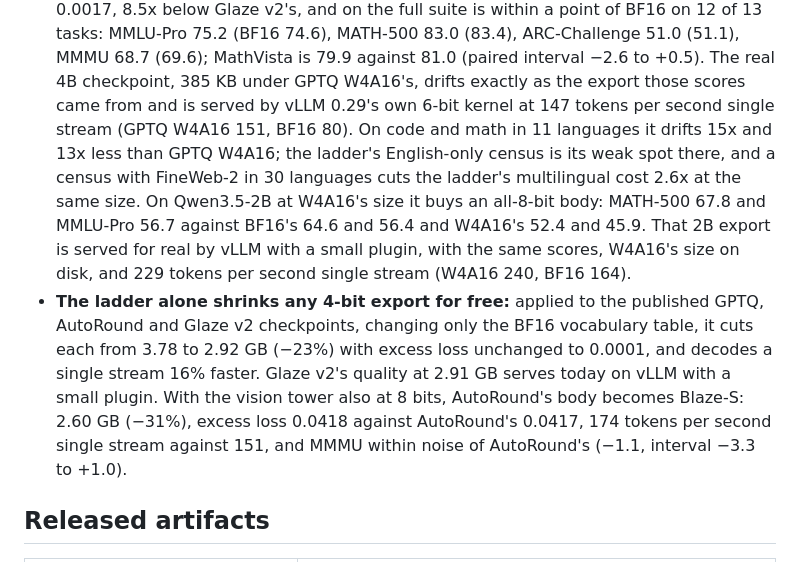
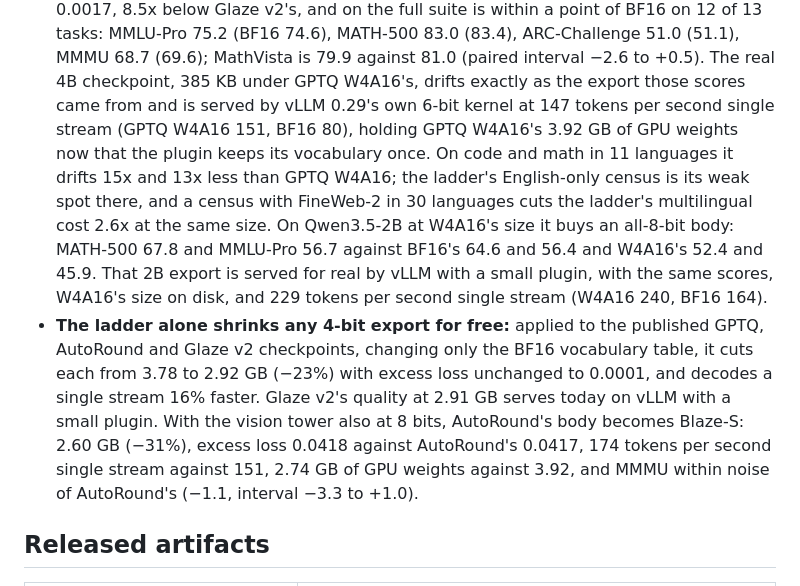
Before and after one commit to imjohnzakkam/qwen35-compression, a Markdown page: docs/README.md, the part around the change. Rendered like a GitHub page.

Commit message:
docs: the vocabulary held once, 0.41 GB less GPU memory at the same speed and drift
Co-Authored-By: Claude Opus 5.5 <noreply@anthropic.com>

```diff
--- a/docs/README.md
+++ b/docs/README.md
@@ -46,7 +46,8 @@ mode with greedy decoding and up to 8,192 generated tokens.
   (83.4), ARC-Challenge 51.0 (51.1), MMMU 68.7 (69.6); MathVista is 79.9 against 81.0 (paired
   interval −2.6 to +0.5). The real 4B checkpoint, 385 KB under GPTQ W4A16's, drifts exactly as
   the export those scores came from and is served by vLLM 0.29's own 6-bit kernel at 147 tokens per
-  second single stream (GPTQ W4A16 151, BF16 80). On code and math in 11 languages it drifts 15x and
+  second single stream (GPTQ W4A16 151, BF16 80), holding GPTQ W4A16's 3.92 GB of GPU weights now
+  that the plugin keeps its vocabulary once. On code and math in 11 languages it drifts 15x and
   13x less than GPTQ W4A16; the ladder's English-only census is its weak spot there, and a census
   with FineWeb-2 in 30 languages cuts the ladder's multilingual cost 2.6x at the same size. On
   Qwen3.5-2B at W4A16's size it buys an all-8-bit body: MATH-500 67.8 and
@@ -58,8 +59,8 @@ mode with greedy decoding and up to 8,192 generated tokens.
   GB (−23%) with excess loss unchanged to 0.0001, and decodes a single stream 16% faster. Glaze v2's
   quality at 2.91 GB serves today on vLLM with a small plugin. With the vision tower also at 8 bits,
   AutoRound's body becomes Blaze-S: 2.60 GB (−31%), excess loss 0.0418 against AutoRound's 0.0417,
-  174 tokens per second single stream against 151, and MMMU within noise of AutoRound's (−1.1,
-  interval −3.3 to +1.0).
+  174 tokens per second single stream against 151, 2.74 GB of GPU weights against 3.92, and MMMU
+  within noise of AutoRound's (−1.1, interval −3.3 to +1.0).
 
 ## Released artifacts
 
```
Also changed, not shown: docs/experiments/08-blaze.md (+43 -1 lines).
